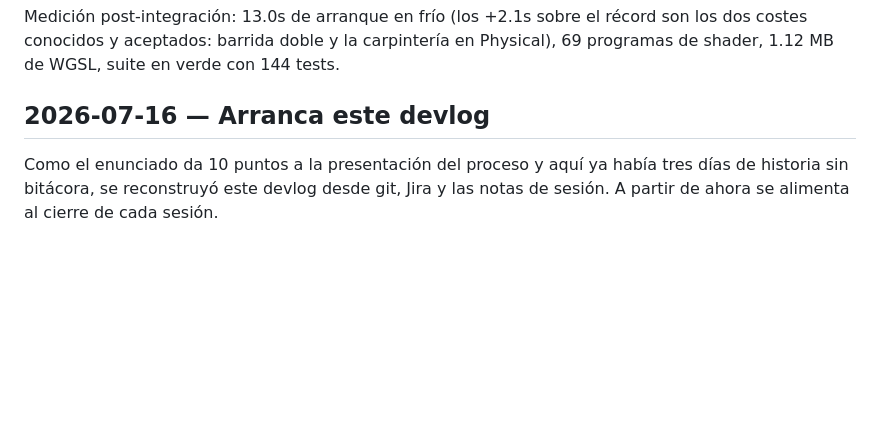
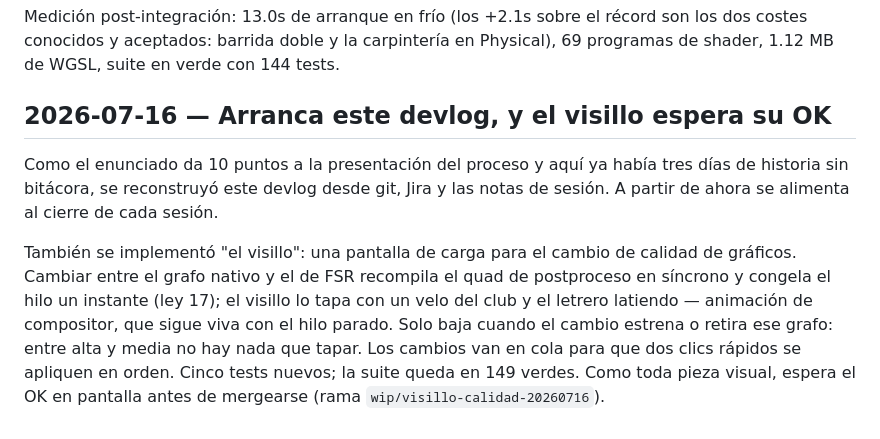
Before and after one commit to iulian640/iulianlounge-backend, a Markdown page: docs/devlog.md, the part around the change. GitHub-like rendering; blank space fills up the shorter version.

Commit message:
docs: devlog entry for 2026-07-16 — quality-switch curtain pending visual OK

```diff
--- a/docs/devlog.md
+++ b/docs/devlog.md
@@ -357,9 +357,19 @@ récord son los dos costes conocidos y aceptados: barrida doble y la
 carpintería en Physical), 69 programas de shader, 1.12 MB de WGSL, suite en
 verde con 144 tests.
 
-## 2026-07-16 — Arranca este devlog
+## 2026-07-16 — Arranca este devlog, y el visillo espera su OK
 
 Como el enunciado da 10 puntos a la presentación del proceso y aquí ya
 había tres días de historia sin bitácora, se reconstruyó este devlog desde
 git, Jira y las notas de sesión. A partir de ahora se alimenta al cierre de
 cada sesión.
+
+También se implementó "el visillo": una pantalla de carga para el cambio de
+calidad de gráficos. Cambiar entre el grafo nativo y el de FSR recompila el
+quad de postproceso en síncrono y congela el hilo un instante (ley 17); el
+visillo lo tapa con un velo del club y el letrero latiendo — animación de
+compositor, que sigue viva con el hilo parado. Solo baja cuando el cambio
+estrena o retira ese grafo: entre alta y media no hay nada que tapar. Los
+cambios van en cola para que dos clics rápidos se apliquen en orden. Cinco
+tests nuevos; la suite queda en 149 verdes. Como toda pieza visual, espera
+el OK en pantalla antes de mergearse (rama `wip/visillo-calidad-20260716`).
```
